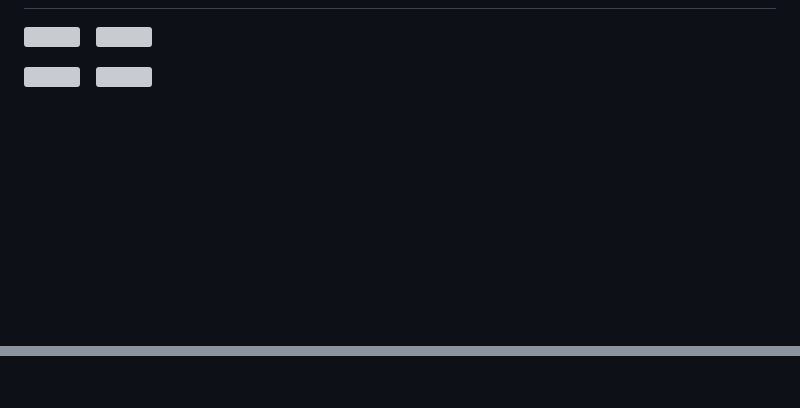
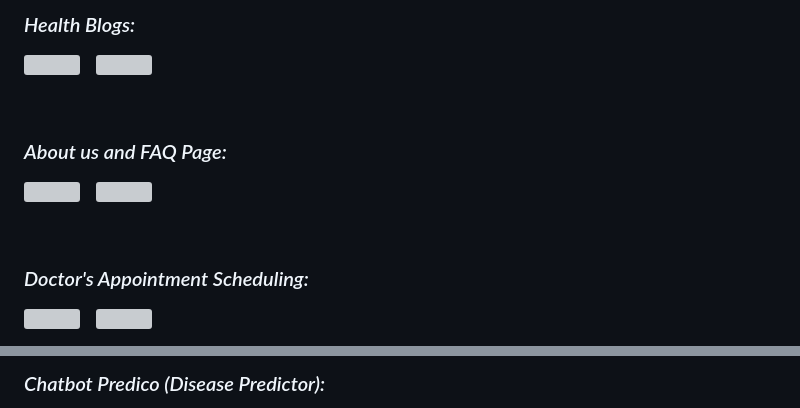
Before and after one commit to Sajid064/DoctorSpot, a Markdown page: README.md, 2 parts joined by grey strips. GitHub-like rendering; blank space fills up the shorter version; grey boxes are pictures that could not be loaded.

```diff
--- a/README.md
+++ b/README.md
@@ -17,2 +47,15 @@
+</p>
+<br>
+
+### *Health Blogs:*
+
+<p>
+<img src="https://github.com/Sajid064/DoctorSpot/blob/main/Screenshots/healthatoz.png" width = "405" height = "240"/>
+&nbsp;&nbsp;&nbsp;<img src="https://github.com/Sajid064/DoctorSpot/blob/main/Screenshots/blogs.png" width = "405" height = "240"/>
+</p>
+<br>
+
+### *About us and FAQ Page:*
+
 <p>
 <img src="https://github.com/Sajid064/DoctorSpot/blob/main/Screenshots/about.png" width = "405" height = "240"/>
@@ -20,3 +63,9 @@
 </p>
+<br>
+
+
+
+### *Doctor's Appointment Scheduling:*
+
 <p>
 <img src="https://github.com/Sajid064/DoctorSpot/blob/main/Screenshots/appointment.png" width = "405" height = "240"/>
@@ -25,3 +91,4 @@
+### *Chatbot Predico (Disease Predictor):*
 
 <p>
 <img src="https://github.com/Sajid064/DoctorSpot/blob/main/Screenshots/blogs2.png" width = "405" height = "240"/>
```
Also changed, not shown: other parts of README.md (+50 -39 lines).
